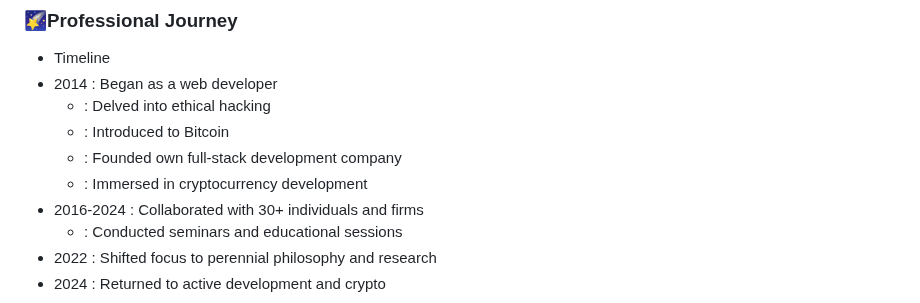
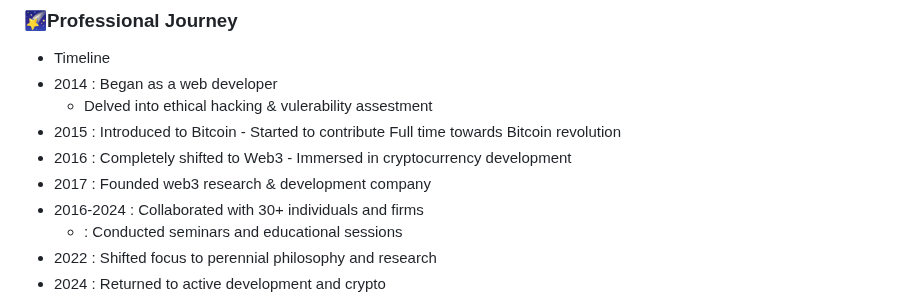
Before and after one commit to 0xneox/0xneox, a Markdown page: README.md, the part around the change. GitHub-like rendering.

```diff
--- a/README.md
+++ b/README.md
@@ -37,10 +37,12 @@
 
 - Timeline
 - 2014 : Began as a web developer
-     - : Delved into ethical hacking
-     - : Introduced to Bitcoin
-     - : Founded own full-stack development company
-     - : Immersed in cryptocurrency development
+     - Delved into ethical hacking & vulerability assestment
+- 2015 : Introduced to Bitcoin
+      -  Started to contribute Full time towards Bitcoin revolution
+- 2016 : Completely shifted to Web3
+      - Immersed in cryptocurrency development
+- 2017 : Founded web3 research & development company
 - 2016-2024 : Collaborated with 30+ individuals and firms
      - : Conducted seminars and educational sessions
 - 2022 : Shifted focus to perennial philosophy and research
```
